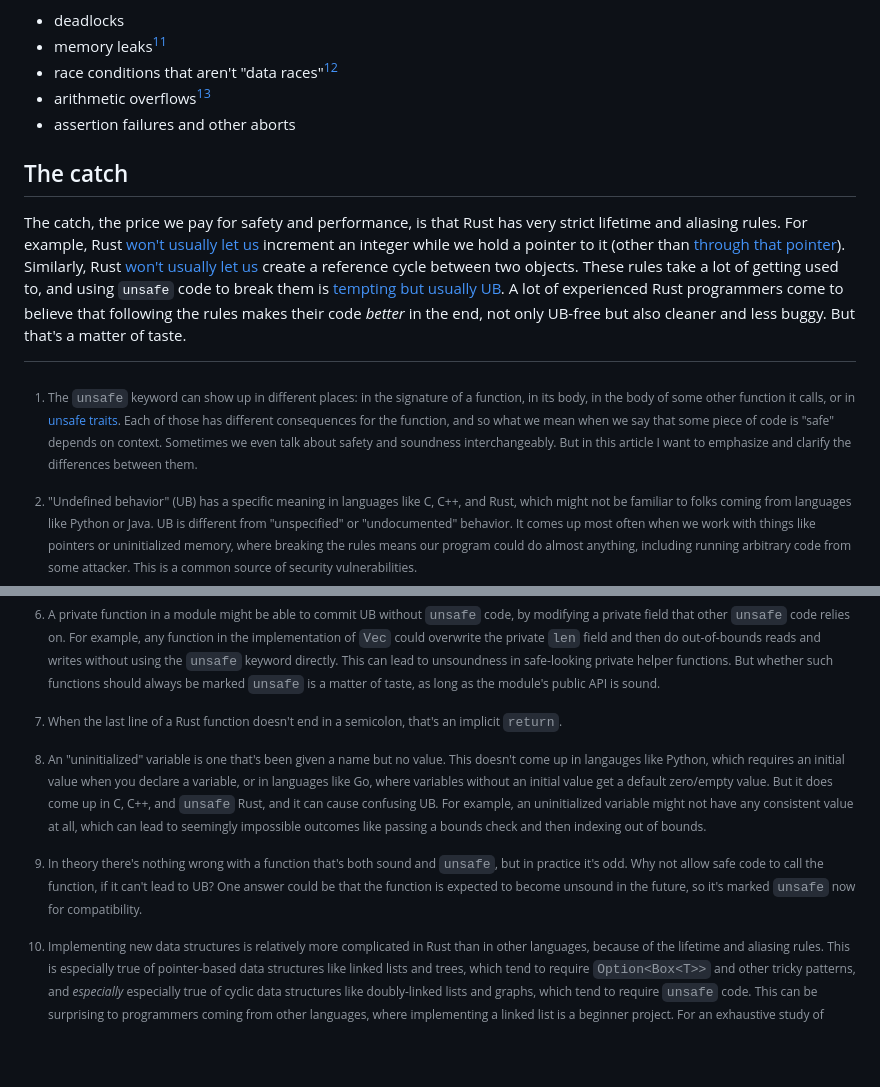
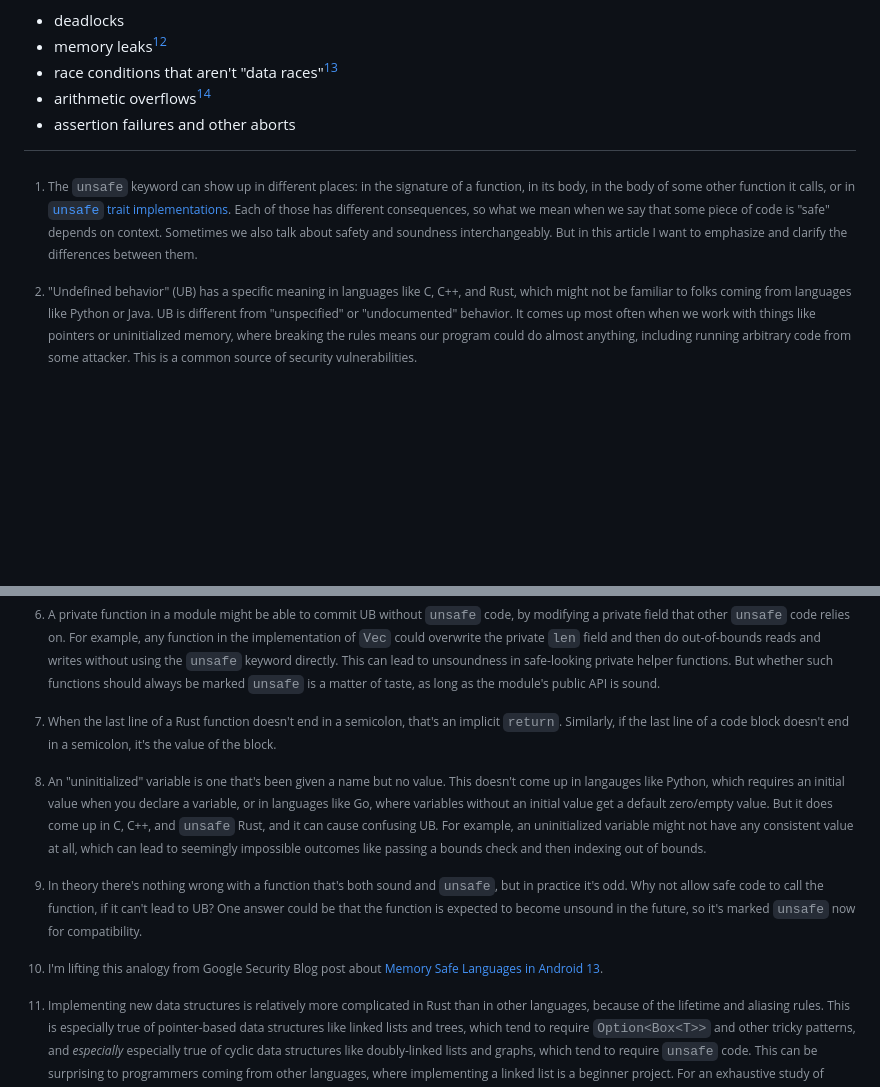
Before and after one commit to oconnor663/jacko.io, a Markdown page: blog/safety_and_soundness.md, 2 parts joined by grey strips. GitHub-like rendering; blank space fills up the shorter version.

```diff
--- a/blog/safety_and_soundness.md
+++ b/blog/safety_and_soundness.md
@@ -195,29 +198,14 @@ considered UB. These can all happen in safe code:
 - arithmetic overflows[^overflows]
 - assertion failures and other aborts
 
-## The catch
-
-The catch, the price we pay for safety and performance, is that Rust has very
-strict lifetime and aliasing rules. For example, Rust [won't usually let
-us](https://play.rust-lang.org/?version=stable&mode=debug&edition=2021&gist=2a42971e1887c1e5fa69ef819e67a464)
-increment an integer while we hold a pointer to it (other than [through that
-pointer](https://play.rust-lang.org/?version=stable&mode=debug&edition=2021&gist=83005426f1587180f47aba95e05843e0)).
-Similarly, Rust [won't usually let
-us](https://play.rust-lang.org/?version=stable&mode=debug&edition=2021&gist=0ff812b335e2ea1084ba940d1bf0990f)
-create a reference cycle between two objects. These rules take a lot of getting
-used to, and using `unsafe` code to break them is [tempting but usually
-UB](https://youtu.be/DG-VLezRkYQ). A lot of experienced Rust programmers come
-to believe that following the rules makes their code _better_ in the end, not
-only UB-free but also cleaner and less buggy. But that's a matter of taste.
-
 [^safe_meanings]: The `unsafe` keyword can show up in different places: in the
   signature of a function, in its body, in the body of some other function it
-  calls, or in [unsafe
-  traits](https://doc.rust-lang.org/book/ch19-01-unsafe-rust.html#implementing-an-unsafe-trait).
-  Each of those has different consequences for the function, and so what we
-  mean when we say that some piece of code is "safe" depends on context.
-  Sometimes we even talk about safety and soundness interchangeably. But in
-  this article I want to emphasize and clarify the differences between them.
+  calls, or in [`unsafe` trait
+  implementations](https://doc.rust-lang.org/book/ch19-01-unsafe-rust.html#implementing-an-unsafe-trait).
+  Each of those has different consequences, so what we mean when we say that
+  some piece of code is "safe" depends on context. Sometimes we also talk about
+  safety and soundness interchangeably. But in this article I want to emphasize
+  and clarify the differences between them.
 
 [^undefined_behavior]: "Undefined behavior" (UB) has a specific meaning in
   languages like C, C++, and Rust, which might not be familiar to folks coming
@@ -273,7 +261,8 @@ only UB-free but also cleaner and less buggy. But that's a matter of taste.
   public API is sound.
 
 [^implicit_return]: When the last line of a Rust function doesn't end in a
-  semicolon, that's an implicit `return`.
+  semicolon, that's an implicit `return`. Similarly, if the last line of a code
+  block doesn't end in a semicolon, it's the value of the block.
 
 [^uninitialized]: An "uninitialized" variable is one that's been given a name
   but no value. This doesn't come up in langauges like Python, which requires
@@ -289,6 +278,10 @@ only UB-free but also cleaner and less buggy. But that's a matter of taste.
   call the function, if it can't lead to UB? One answer could be that the
   function is expected to become unsound in the future, so it's marked `unsafe`
   now for compatibility.
+
+[^google_jni]: I'm lifting this analogy from Google Security Blog post about
+  [Memory Safe Languages in Android
+  13](https://security.googleblog.com/2022/12/memory-safe-languages-in-android-13.html).
 
 [^weird_exceptions]: Apart from "soundness holes"[^soundness_holes] in the
   compiler, it's also possible to corrupt memory by asking the OS to do it for
```
Also changed, not shown: other parts of blog/safety_and_soundness.md (+42 -39 lines).
